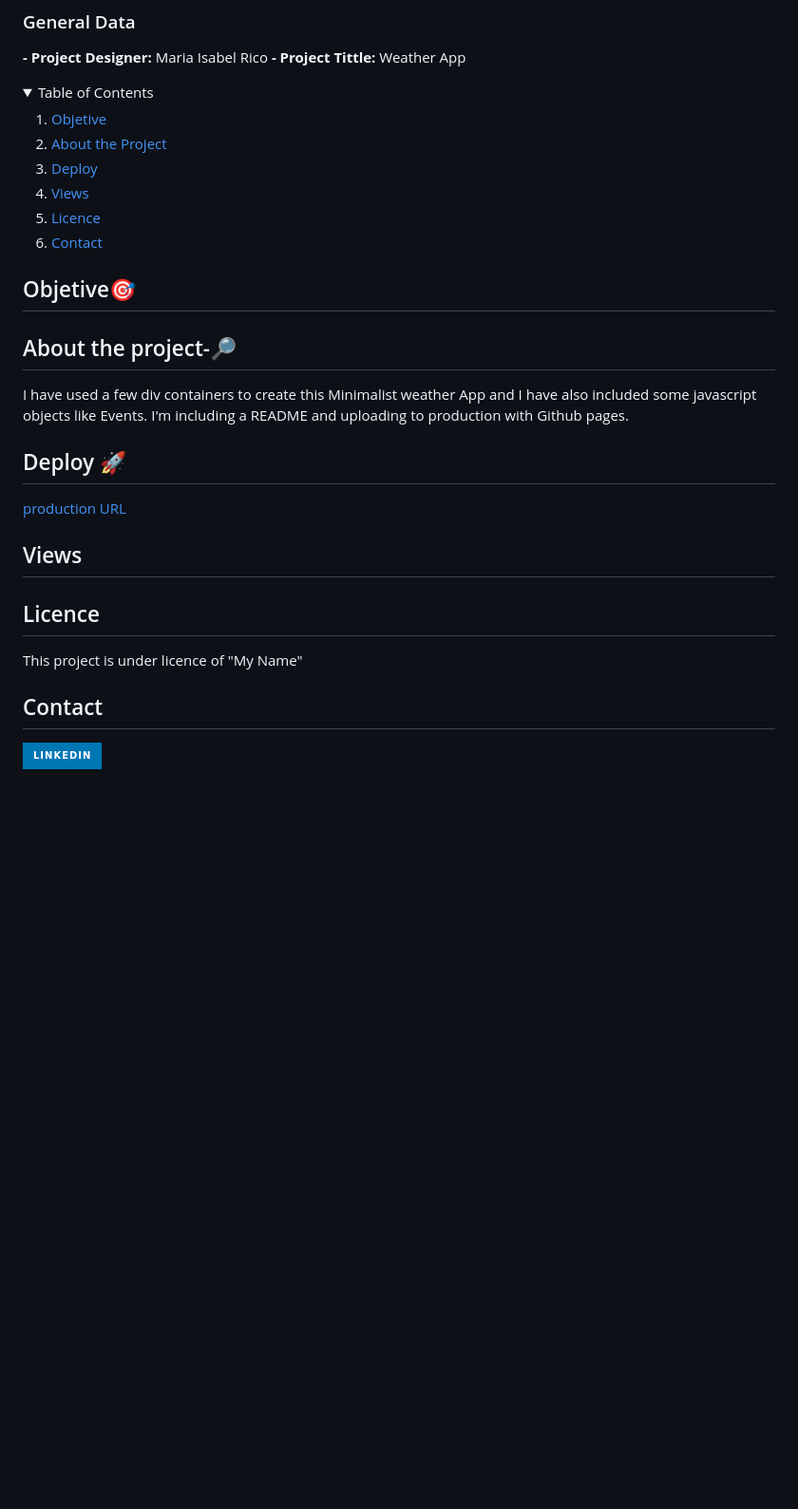
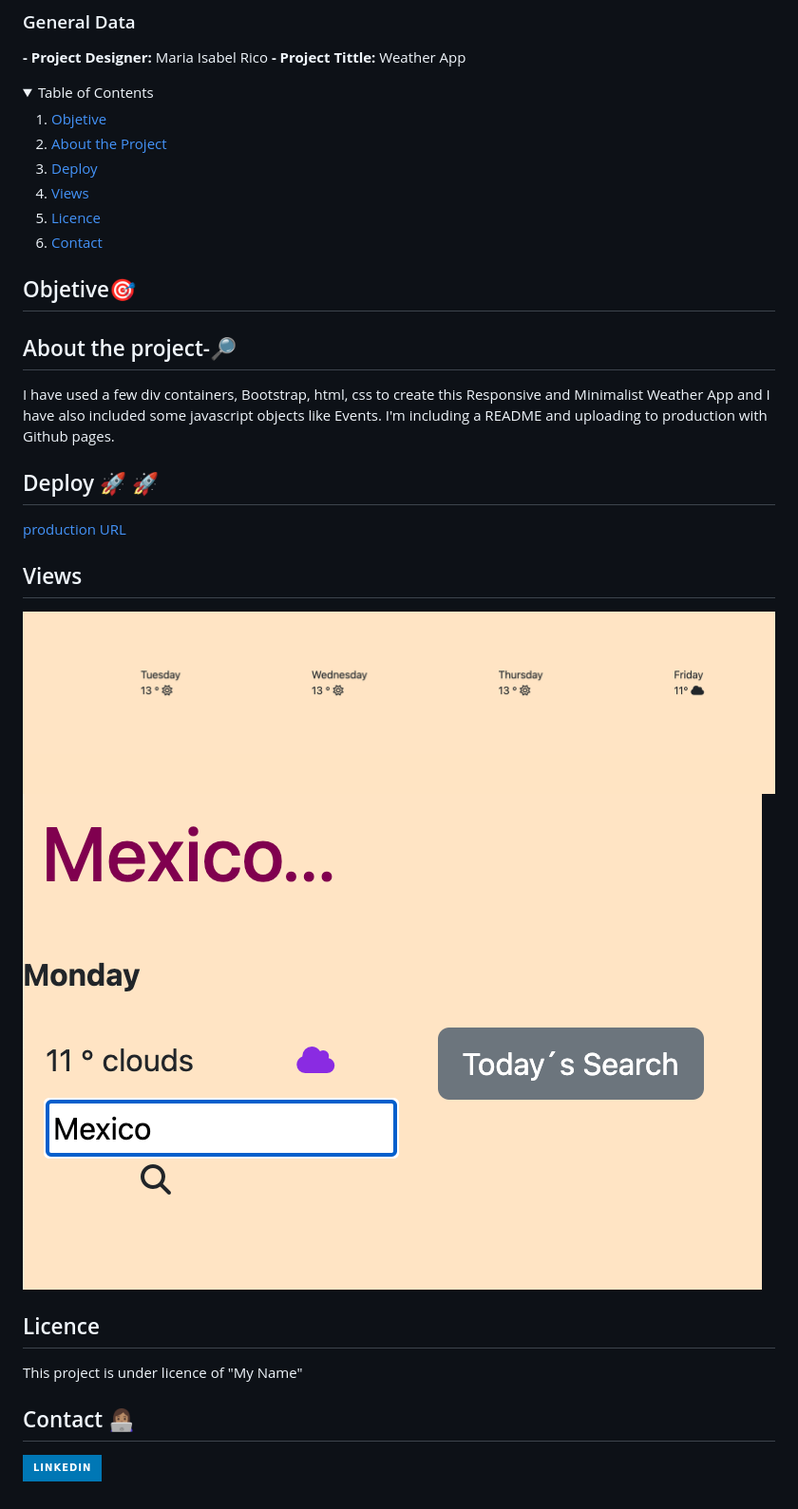
Before and after one commit to Maricode-40/MyFirst-WeatherApp, a Markdown page: README.md, the part around the change printed below. Shown: that part at 95% size. Drawn GitHub-style; pictures changed too: img/search.png (added), img/view1.png (added); folded sections open; badges without logos; blank space fills up the shorter version.

Commit message:
adding some images for the views and extra information inside readme file

```diff
--- a/README.md
+++ b/README.md
@@ -14,8 +14,8 @@
   <li><a href="#sobre-el-proyecto-🔎">About the Project</a></li>
   <li><a href="#deploy-🚀">Deploy</a></li>
   <li><a href="#vistas">Views</a></li>
- <li><a href="#licencia">Licence</a></li>
- <li><a href="#contacto">Contact</a></li>
+  <li><a href="#licencia">Licence</a></li>
+  <li><a href="#contacto">Contact</a></li>
   </ol>
 </details>
 
@@ -23,7 +23,7 @@
 
 ## About the project-🔎
 
-I have used a few div containers to create this Minimalist weather App and I have also included some javascript objects like Events. I'm including a README and uploading to production with Github pages.
+I have used a few div containers, Bootstrap, html, css to create this Responsive and Minimalist Weather App and I have also included some javascript objects like Events. I'm including a README and uploading to production with Github pages.
 
-## Deploy 🚀
+## Deploy 🚀 🚀
 
@@ -31,10 +31,13 @@ I have used a few div containers to create this Minimalist weather App and I hav
 
 ## Views
+
+<img src="img/view1.png">
+<img src="img/search.png">
 
 ## Licence
 
 This project is under licence of "My Name"
 
-## Contact
+## Contact 👩🏽‍💻
 
 <a href="https://www.linkedin.com/in/marissarico" target="_blank"> <img src="https://img.shields.io/badge/-LinkedIn-%230077B5?style=for-the-badge&logo=linkedin&logoColor=white" target="_blank"></a>
```
Also changed, not shown: other parts of README.md (+1 -1 lines).
